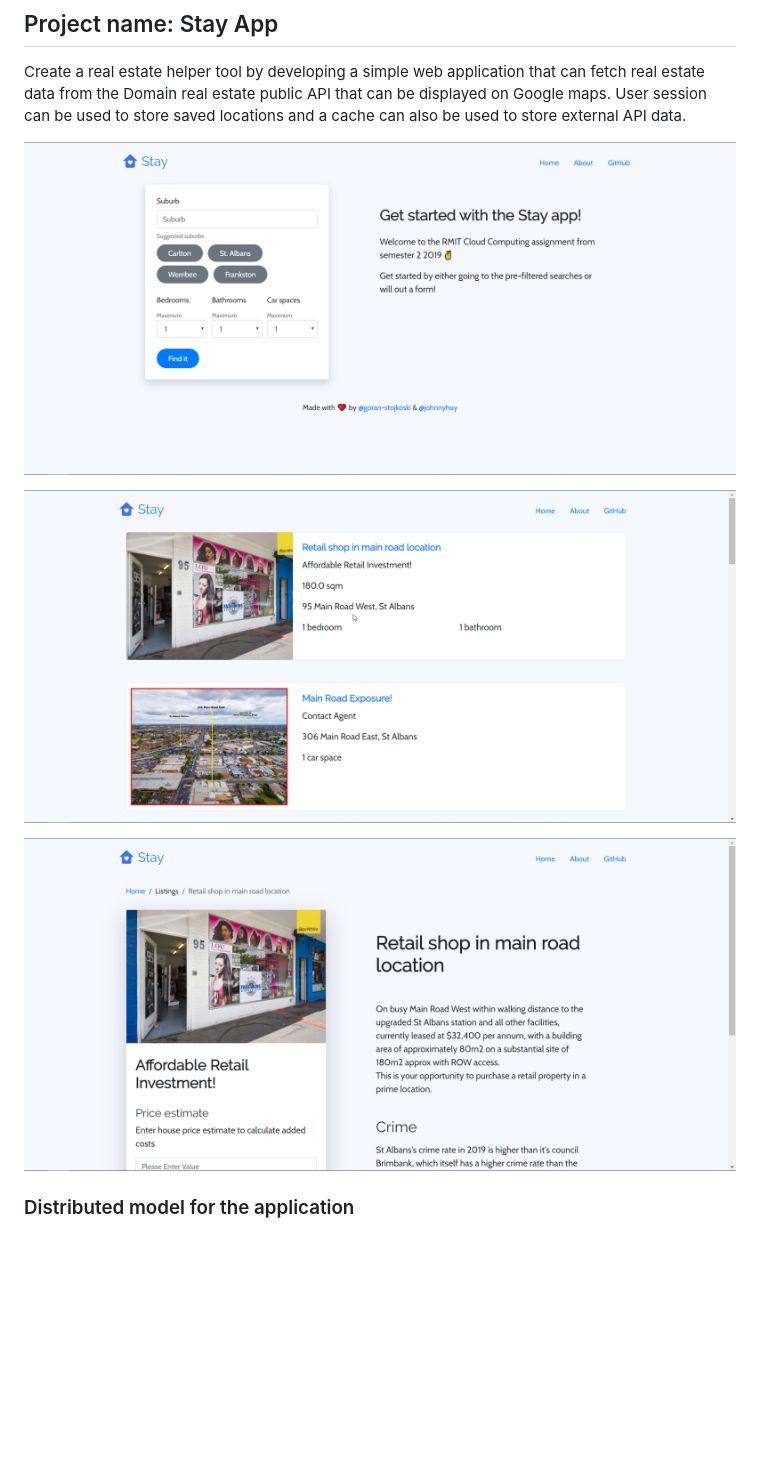
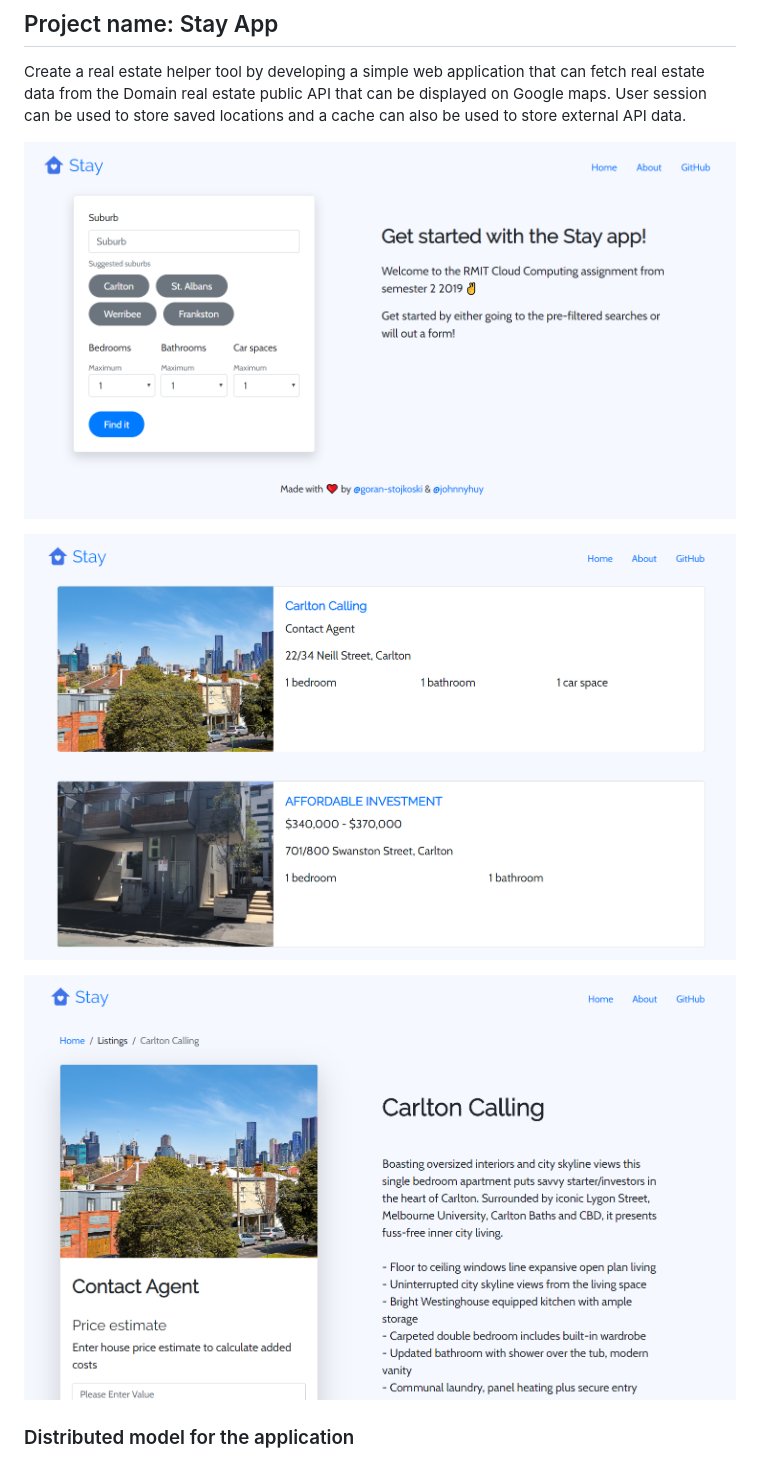
Before and after one commit to johnnyhuy/cloud-computing-assignment-two, a Markdown page: README.md, the part around the change. Drawn GitHub-style; pictures changed too: images/2019-10-05-09-35-43.png (added), images/2019-10-05-09-36-04.png (added), images/2019-10-05-09-36-23.png (added); blank space fills up the shorter version.

Commit message:
Updated readme images

```diff
--- a/README.md
+++ b/README.md
@@ -23,11 +23,11 @@ Real estate application using cloud resources
 
 Create a real estate helper tool by developing a simple web application that can fetch real estate data from the Domain real estate public API that can be displayed on Google maps. User session can be used to store saved locations and a cache can also be used to store external API data.
 
-![](images/2019-10-05-09-00-28.png)
+![](images/2019-10-05-09-35-43.png)
 
-![](images/2019-10-05-09-02-09.png)
+![](images/2019-10-05-09-36-04.png)
 
-![](images/2019-10-05-09-02-41.png)
+![](images/2019-10-05-09-36-23.png)
 
 ### Distributed model for the application
 
```
